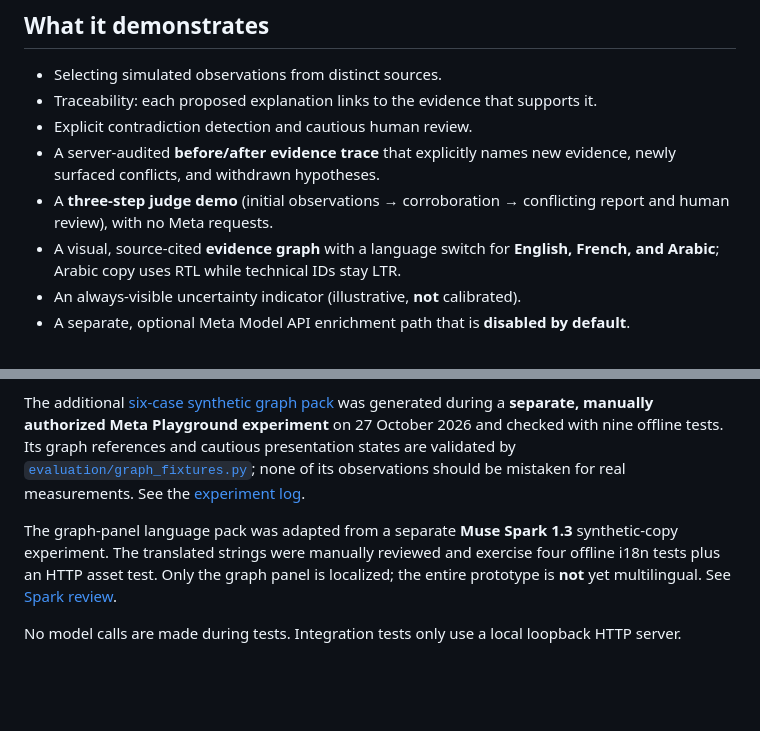
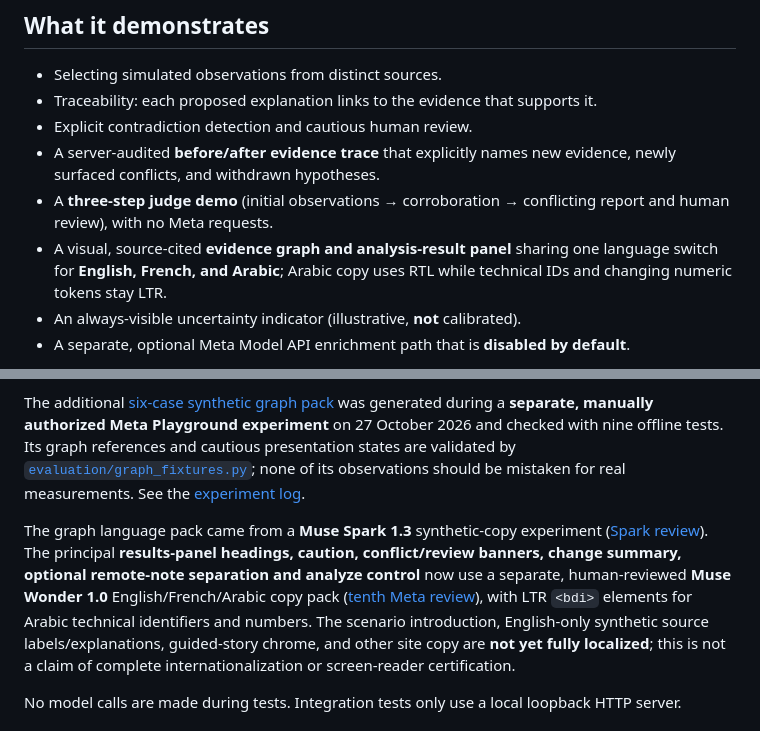
Before and after one commit to seyfelislam/ECHKILI-Meta-Hackathon-2026, a Markdown page: README.md, 2 parts joined by grey strips. GitHub-like rendering; blank space fills up the shorter version.

Commit message:
Localize synthetic ECHKILI result panel safely: README.md

```diff
--- a/README.md
+++ b/README.md
@@ -11,7 +11,7 @@ An **offline-first, intentionally limited fictional vehicle-cabin diagnostics de
 - Explicit contradiction detection and cautious human review.
 - A server-audited **before/after evidence trace** that explicitly names new evidence, newly surfaced conflicts, and withdrawn hypotheses.
 - A **three-step judge demo** (initial observations → corroboration → conflicting report and human review), with no Meta requests.
-- A visual, source-cited **evidence graph** with a language switch for **English, French, and Arabic**; Arabic copy uses RTL while technical IDs stay LTR.
+- A visual, source-cited **evidence graph and analysis-result panel** sharing one language switch for **English, French, and Arabic**; Arabic copy uses RTL while technical IDs and changing numeric tokens stay LTR.
 - An always-visible uncertainty indicator (illustrative, **not** calibrated).
 - A separate, optional Meta Model API enrichment path that is **disabled by default**.
 
@@ -48,7 +48,7 @@ The benchmark exhausts all 16 subsets of the **four fictional** observations plu
 
 The additional [six-case synthetic graph pack](evaluation/meta_graph_fixtures.json) was generated during a **separate, manually authorized Meta Playground experiment** on 27 October 2026 and checked with nine offline tests. Its graph references and cautious presentation states are validated by [`evaluation/graph_fixtures.py`](evaluation/graph_fixtures.py); none of its observations should be mistaken for real measurements. See the [experiment log](docs/META_GRAPH_LIVE_TEST_2026-10-27.md).
 
-The graph-panel language pack was adapted from a separate **Muse Spark 1.3** synthetic-copy experiment. The translated strings were manually reviewed and exercise four offline i18n tests plus an HTTP asset test. Only the graph panel is localized; the entire prototype is **not** yet multilingual. See [Spark review](docs/META_SPARK_GRAPH_I18N_2026-10-27.md).
+The graph language pack came from a **Muse Spark 1.3** synthetic-copy experiment ([Spark review](docs/META_SPARK_GRAPH_I18N_2026-10-27.md)). The principal **results-panel headings, caution, conflict/review banners, change summary, optional remote-note separation and analyze control** now use a separate, human-reviewed **Muse Wonder 1.0** English/French/Arabic copy pack ([tenth Meta review](docs/META_WONDER_RESULT_I18N_2026-10-27.md)), with LTR `<bdi>` elements for Arabic technical identifiers and numbers. The scenario introduction, English-only synthetic source labels/explanations, guided-story chrome, and other site copy are **not yet fully localized**; this is not a claim of complete internationalization or screen-reader certification.
 
 No model calls are made during tests. Integration tests only use a local loopback HTTP server.
 
```
